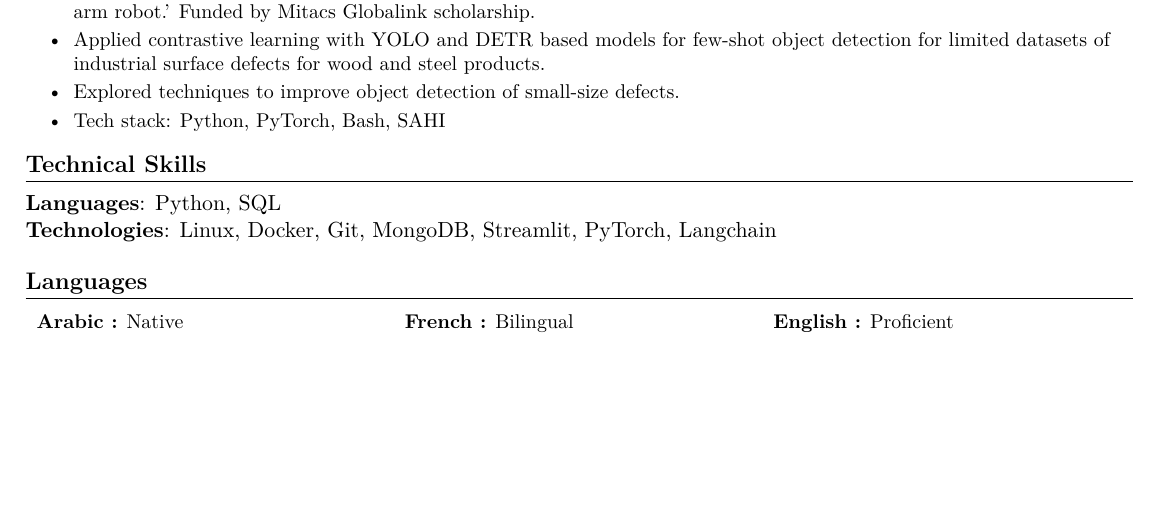
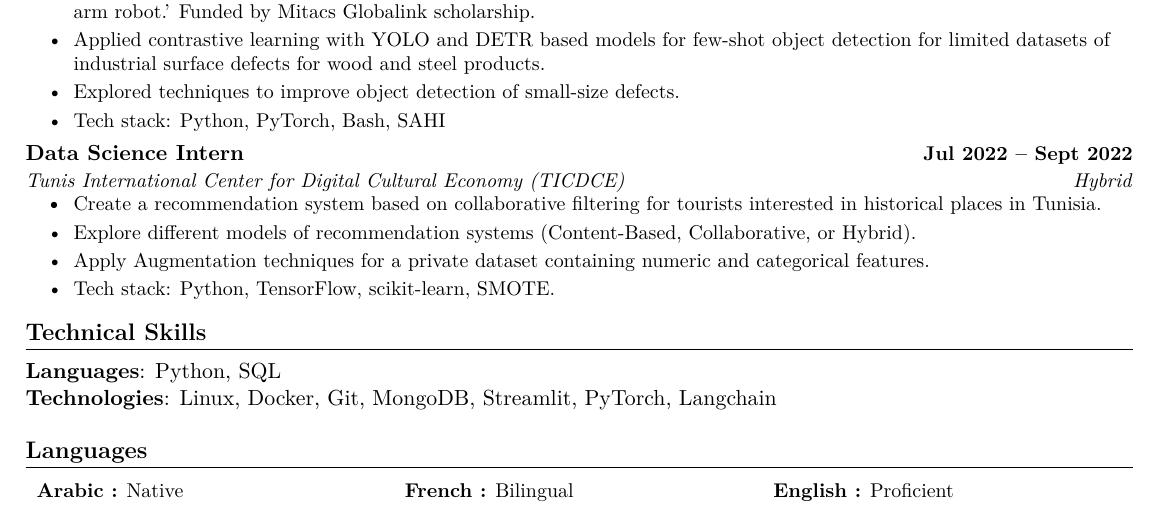
Before and after one commit to Rayen023/CV, a LaTeX CV (Rayen_ghali_cv.tex): part of page 2 of 2, cut so that both start at the same text, the shorter picture padded with empty space. Compiled offline with pdfLaTeX.

Commit message:
Add Data Science Intern experience and update project details in CV

```diff
--- a/Rayen_ghali_cv.tex
+++ b/Rayen_ghali_cv.tex
@@ -156,6 +156,18 @@
 \resumeItem{Tech stack: Python, PyTorch, Bash, SAHI}
 \resumeItemListEnd
 
+\resumeExperienceSubheading
+{Tunis International Center for Digital Cultural Economy (TICDCE)}{Jul 2022 -- Sept 2022}
+{Data Science Intern}{Hybrid}
+\resumeItemListStart
+\resumeItem{Create a recommendation system based on collaborative filtering for tourists interested in historical places in Tunisia.}
+\resumeItem{Explore different models of recommendation systems (Content-Based, Collaborative, or Hybrid).}
+\resumeItem{Apply Augmentation techniques for a private dataset containing numeric and categorical features.}
+\resumeItem{Tech stack: Python, TensorFlow, scikit-learn, SMOTE.}
+\resumeItemListEnd
+
+
+
 \resumeSubHeadingListEnd
 
 \section{Technical Skills}
```
Also changed, not shown: Rayen_ghali_cv.pdf.
